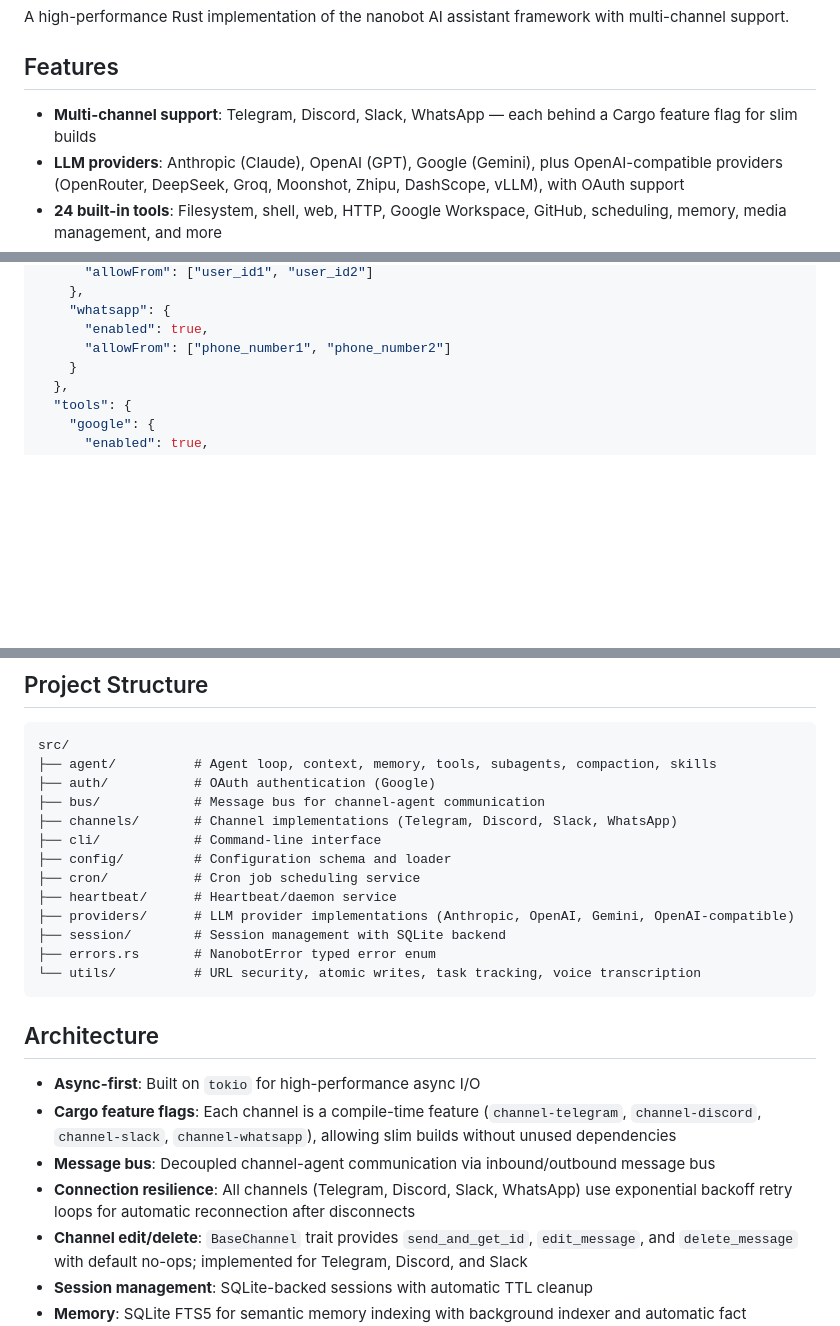
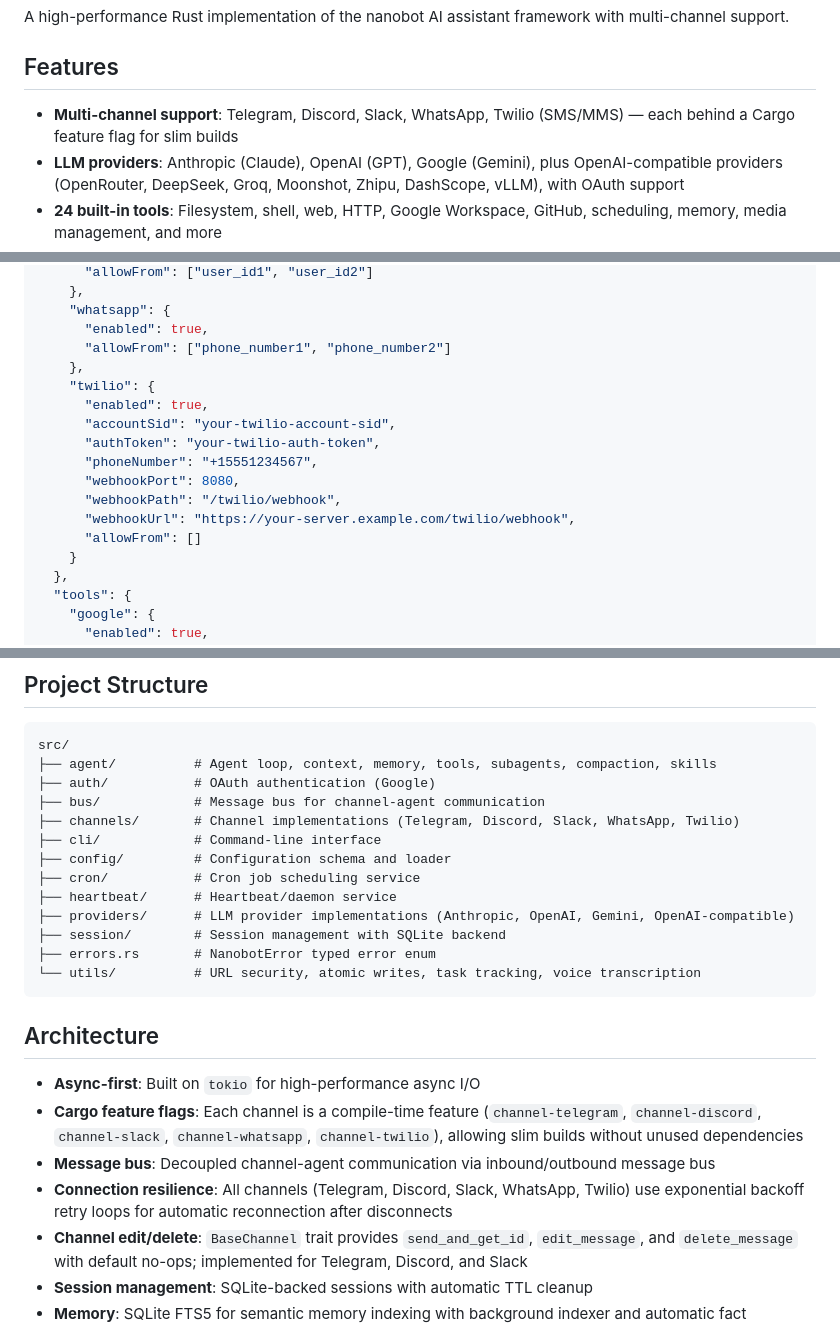
Before and after one commit to oxicrab/oxicrab, a Markdown page: README.md, 3 parts joined by grey strips. Rendered like a GitHub page; blank space fills up the shorter version.

```diff
--- a/README.md
+++ b/README.md
@@ -4,7 +4,7 @@ A high-performance Rust implementation of the nanobot AI assistant framework wit
 
 ## Features
 
-- **Multi-channel support**: Telegram, Discord, Slack, WhatsApp — each behind a Cargo feature flag for slim builds
+- **Multi-channel support**: Telegram, Discord, Slack, WhatsApp, Twilio (SMS/MMS) — each behind a Cargo feature flag for slim builds
 - **LLM providers**: Anthropic (Claude), OpenAI (GPT), Google (Gemini), plus OpenAI-compatible providers (OpenRouter, DeepSeek, Groq, Moonshot, Zhipu, DashScope, vLLM), with OAuth support
 - **24 built-in tools**: Filesystem, shell, web, HTTP, Google Workspace, GitHub, scheduling, memory, media management, and more
 - **Subagents**: Background task execution with concurrency limiting, context injection, and lifecycle management
@@ -111,6 +112,16 @@ Configuration is stored in `~/.nanobot/config.json`. Create this file with the f
     "whatsapp": {
       "enabled": true,
       "allowFrom": ["phone_number1", "phone_number2"]
+    },
+    "twilio": {
+      "enabled": true,
+      "accountSid": "your-twilio-account-sid",
+      "authToken": "your-twilio-auth-token",
+      "phoneNumber": "+15551234567",
+      "webhookPort": 8080,
+      "webhookPath": "/twilio/webhook",
+      "webhookUrl": "https://your-server.example.com/twilio/webhook",
+      "allowFrom": []
     }
   },
   "tools": {
@@ -596,7 +660,7 @@ src/
 ├── agent/          # Agent loop, context, memory, tools, subagents, compaction, skills
 ├── auth/           # OAuth authentication (Google)
 ├── bus/            # Message bus for channel-agent communication
-├── channels/       # Channel implementations (Telegram, Discord, Slack, WhatsApp)
+├── channels/       # Channel implementations (Telegram, Discord, Slack, WhatsApp, Twilio)
 ├── cli/            # Command-line interface
 ├── config/         # Configuration schema and loader
 ├── cron/           # Cron job scheduling service
@@ -610,9 +674,9 @@ src/
 ## Architecture
 
 - **Async-first**: Built on `tokio` for high-performance async I/O
-- **Cargo feature flags**: Each channel is a compile-time feature (`channel-telegram`, `channel-discord`, `channel-slack`, `channel-whatsapp`), allowing slim builds without unused dependencies
+- **Cargo feature flags**: Each channel is a compile-time feature (`channel-telegram`, `channel-discord`, `channel-slack`, `channel-whatsapp`, `channel-twilio`), allowing slim builds without unused dependencies
 - **Message bus**: Decoupled channel-agent communication via inbound/outbound message bus
-- **Connection resilience**: All channels (Telegram, Discord, Slack, WhatsApp) use exponential backoff retry loops for automatic reconnection after disconnects
+- **Connection resilience**: All channels (Telegram, Discord, Slack, WhatsApp, Twilio) use exponential backoff retry loops for automatic reconnection after disconnects
 - **Channel edit/delete**: `BaseChannel` trait provides `send_and_get_id`, `edit_message`, and `delete_message` with default no-ops; implemented for Telegram, Discord, and Slack
 - **Session management**: SQLite-backed sessions with automatic TTL cleanup
 - **Memory**: SQLite FTS5 for semantic memory indexing with background indexer and automatic fact extraction
```
Also changed, not shown: other parts of README.md (+54 -0 lines), CLAUDE.md (+4 -3 lines), docs/competitive-review.md (deleted, +0 -142 lines).
